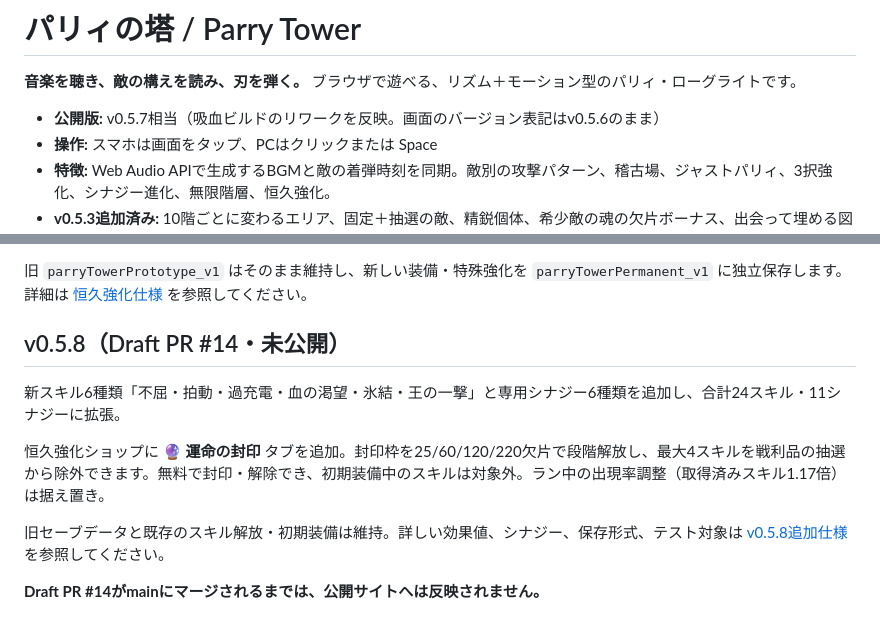
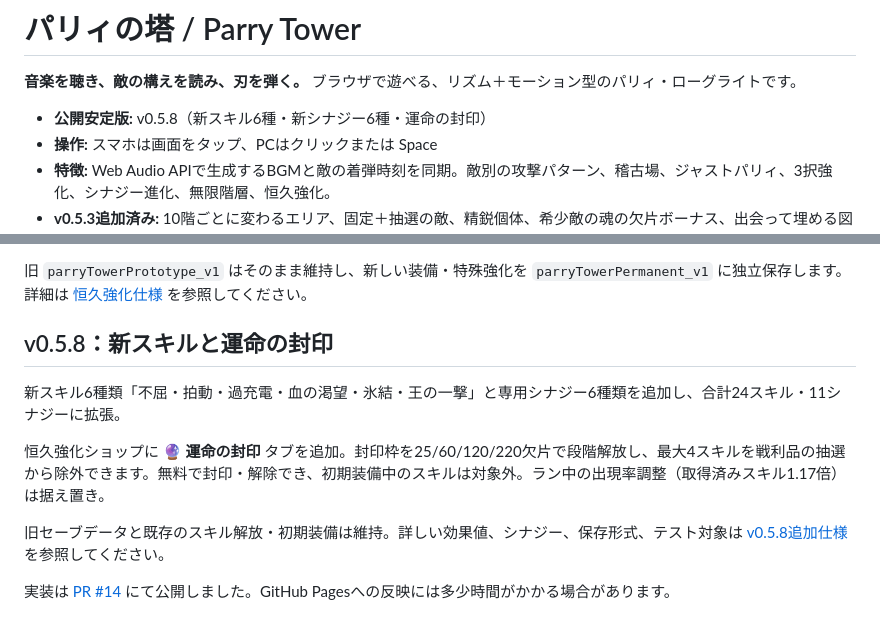
Before and after one commit to donald-shrimp/parry-tower, a Markdown page: README.md, 2 parts joined by grey strips. Rendered like a GitHub page.

Commit message:
chore: finalize v0.5.8 release wording in README.md

```diff
--- a/README.md
+++ b/README.md
@@ -2,7 +2,7 @@
 
 **音楽を聴き、敵の構えを読み、刃を弾く。** ブラウザで遊べる、リズム＋モーション型のパリィ・ローグライトです。
 
-- **公開版:** v0.5.7相当（吸血ビルドのリワークを反映。画面のバージョン表記はv0.5.6のまま）
+- **公開安定版:** v0.5.8（新スキル6種・新シナジー6種・運命の封印）
 - **操作:** スマホは画面をタップ、PCはクリックまたは Space
 - **特徴:** Web Audio APIで生成するBGMと敵の着弾時刻を同期。敵別の攻撃パターン、稽古場、ジャストパリィ、3択強化、シナジー進化、無限階層、恒久強化。
 - **v0.5.3追加済み:** 10階ごとに変わるエリア、固定＋抽選の敵、精鋭個体、希少敵の魂の欠片ボーナス、出会って埋める図鑑、遭遇済みの敵だけを練習できる稽古場。
@@ -75,7 +75,7 @@ PR #11 で公開済み。スロット2枠の購入、全18種類の個別解放
 
 旧 `parryTowerPrototype_v1` はそのまま維持し、新しい装備・特殊強化を `parryTowerPermanent_v1` に独立保存します。詳細は [恒久強化仕様](docs/PERMANENT_PROGRESSION_V056.md) を参照してください。
 
-## v0.5.8（Draft PR #14・未公開）
+## v0.5.8：新スキルと運命の封印
 
 新スキル6種類「不屈・拍動・過充電・血の渇望・氷結・王の一撃」と専用シナジー6種類を追加し、合計24スキル・11シナジーに拡張。
 
@@ -83,4 +83,4 @@ PR #11 で公開済み。スロット2枠の購入、全18種類の個別解放
 
 旧セーブデータと既存のスキル解放・初期装備は維持。詳しい効果値、シナジー、保存形式、テスト対象は [v0.5.8追加仕様](docs/SKILLS_AND_SEAL_V058.md) を参照してください。
 
-**Draft PR #14がmainにマージされるまでは、公開サイトへは反映されません。**
+実装は [PR #14](https://github.com/donald-shrimp/parry-tower/pull/14) にて公開しました。GitHub Pagesへの反映には多少時間がかかる場合があります。
```
